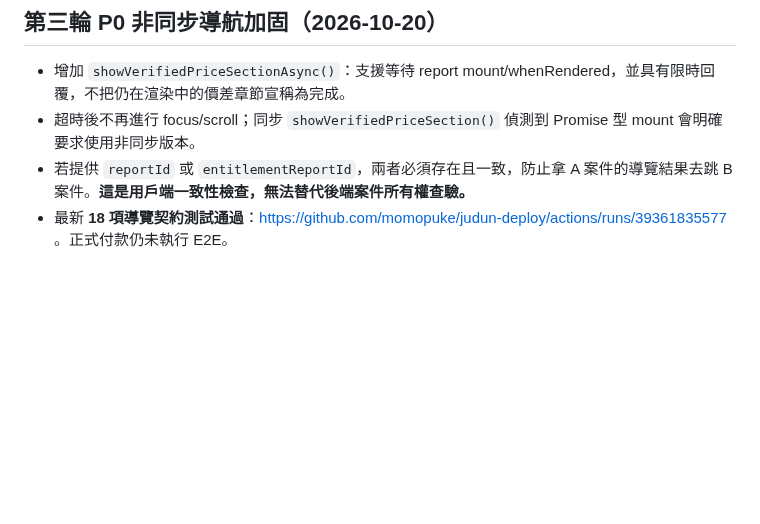
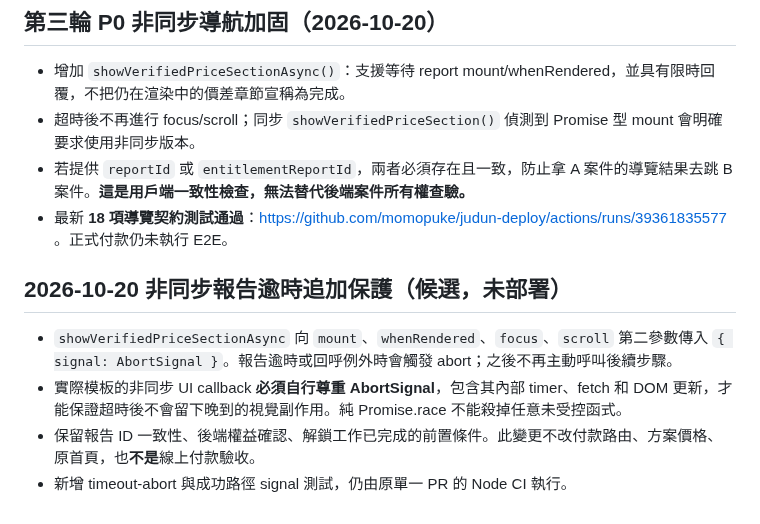
Before and after one commit to momopuke/judun-deploy, a Markdown page: p2/README.md, the part around the change. GitHub-like rendering; blank space fills up the shorter version.

Commit message:
docs(p2): require abort-aware UI adapters for safe post-payment report navigation

```diff
--- a/p2/README.md
+++ b/p2/README.md
@@ -56,3 +56,11 @@
 - 超時後不再進行 focus/scroll；同步 `showVerifiedPriceSection()` 偵測到 Promise 型 mount 會明確要求使用非同步版本。
 - 若提供 `reportId` 或 `entitlementReportId`，兩者必須存在且一致，防止拿 A 案件的導覽結果去跳 B 案件。**這是用戶端一致性檢查，無法替代後端案件所有權查驗。**
 - 最新 **18 項導覽契約測試通過**：https://github.com/momopuke/judun-deploy/actions/runs/39361835577 。正式付款仍未執行 E2E。
+
+
+## 2026-10-20 非同步報告逾時追加保護（候選，未部署）
+
+- `showVerifiedPriceSectionAsync` 向 `mount`、`whenRendered`、`focus`、`scroll` 第二參數傳入 `{ signal: AbortSignal }`。報告逾時或回呼例外時會觸發 abort；之後不再主動呼叫後續步驟。
+- 實際模板的非同步 UI callback **必須自行尊重 AbortSignal**，包含其內部 timer、fetch 和 DOM 更新，才能保證超時後不會留下晚到的視覺副作用。純 Promise.race 不能殺掉任意未受控函式。
+- 保留報告 ID 一致性、後端權益確認、解鎖工作已完成的前置條件。此變更不改付款路由、方案價格、原首頁，也**不是**線上付款驗收。
+- 新增 timeout-abort 與成功路徑 signal 測試，仍由原單一 PR 的 Node CI 執行。
```
